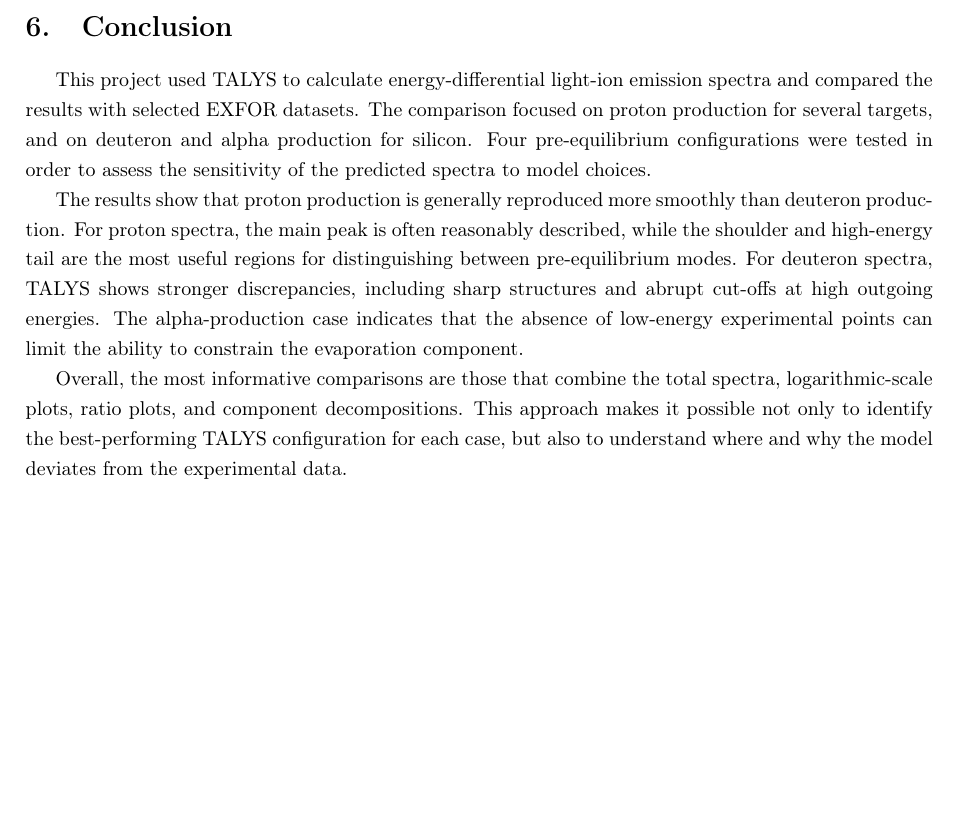
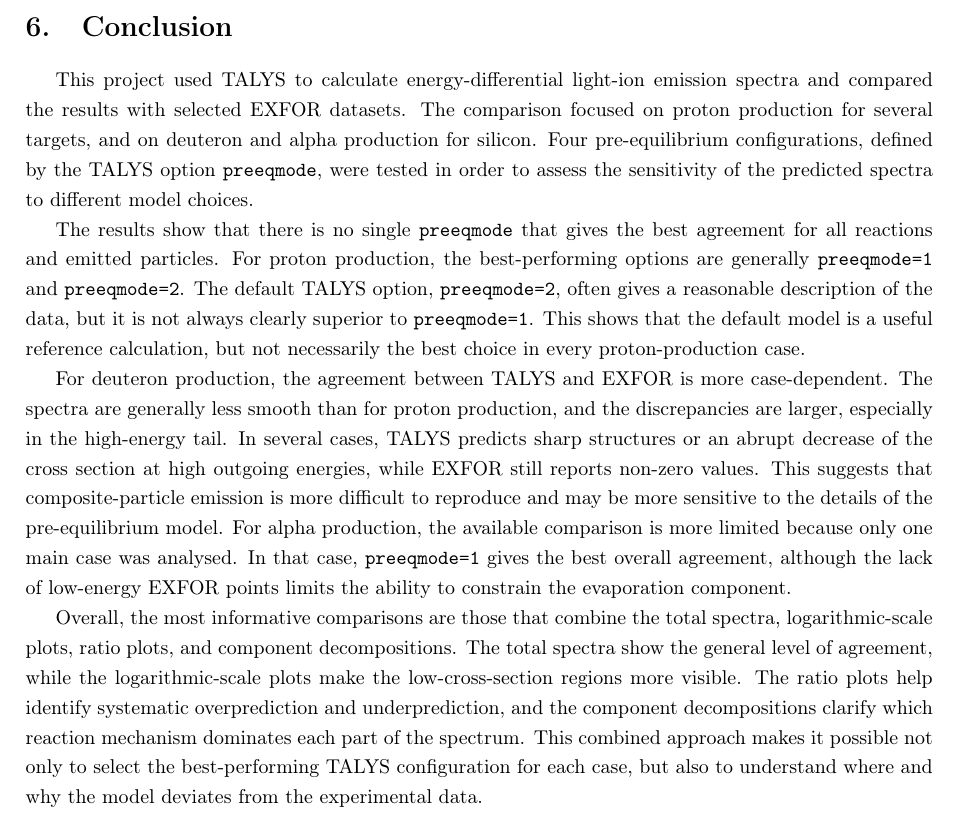
Before and after one commit to hsmf2003/TALYS, a LaTeX document (main.tex, which reads conclusion.tex): part of page 24 of 38, cut so that both start at the same text, the shorter picture padded with empty space. Compiled offline with pdfLaTeX.

Commit message:
Update conclusion.tex

```diff
--- a/conclusion.tex
+++ b/conclusion.tex
@@ -1,7 +1,9 @@
 \section{Conclusion}
 
-This project used TALYS to calculate energy-differential light-ion emission spectra and compared the results with selected EXFOR datasets. The comparison focused on proton production for several targets, and on deuteron and alpha production for silicon. Four pre-equilibrium configurations were tested in order to assess the sensitivity of the predicted spectra to model choices.
+This project used TALYS to calculate energy-differential light-ion emission spectra and compared the results with selected EXFOR datasets. The comparison focused on proton production for several targets, and on deuteron and alpha production for silicon. Four pre-equilibrium configurations, defined by the TALYS option \texttt{preeqmode}, were tested in order to assess the sensitivity of the predicted spectra to different model choices.
 
-The results show that proton production is generally reproduced more smoothly than deuteron production. For proton spectra, the main peak is often reasonably described, while the shoulder and high-energy tail are the most useful regions for distinguishing between pre-equilibrium modes. For deuteron spectra, TALYS shows stronger discrepancies, including sharp structures and abrupt cut-offs at high outgoing energies. The alpha-production case indicates that the absence of low-energy experimental points can limit the ability to constrain the evaporation component.
+The results show that there is no single \texttt{preeqmode} that gives the best agreement for all reactions and emitted particles. For proton production, the best-performing options are generally \texttt{preeqmode=1} and \texttt{preeqmode=2}. The default TALYS option, \texttt{preeqmode=2}, often gives a reasonable description of the data, but it is not always clearly superior to \texttt{preeqmode=1}. This shows that the default model is a useful reference calculation, but not necessarily the best choice in every proton-production case.
 
-Overall, the most informative comparisons are those that combine the total spectra, logarithmic-scale plots, ratio plots, and component decompositions. This approach makes it possible not only to identify the best-performing TALYS configuration for each case, but also to understand where and why the model deviates from the experimental data.
+For deuteron production, the agreement between TALYS and EXFOR is more case-dependent. The spectra are generally less smooth than for proton production, and the discrepancies are larger, especially in the high-energy tail. In several cases, TALYS predicts sharp structures or an abrupt decrease of the cross section at high outgoing energies, while EXFOR still reports non-zero values. This suggests that composite-particle emission is more difficult to reproduce and may be more sensitive to the details of the pre-equilibrium model. For alpha production, the available comparison is more limited because only one main case was analysed. In that case, \texttt{preeqmode=1} gives the best overall agreement, although the lack of low-energy EXFOR points limits the ability to constrain the evaporation component.
+
+Overall, the most informative comparisons are those that combine the total spectra, logarithmic-scale plots, ratio plots, and component decompositions. The total spectra show the general level of agreement, while the logarithmic-scale plots make the low-cross-section regions more visible. The ratio plots help identify systematic overprediction and underprediction, and the component decompositions clarify which reaction mechanism dominates each part of the spectrum. This combined approach makes it possible not only to select the best-performing TALYS configuration for each case, but also to understand where and why the model deviates from the experimental data.
```
